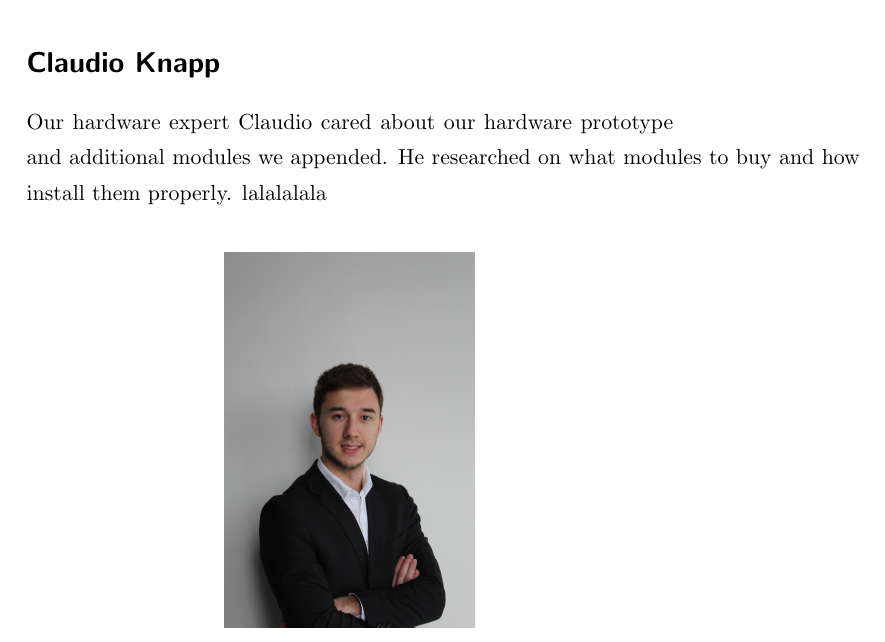
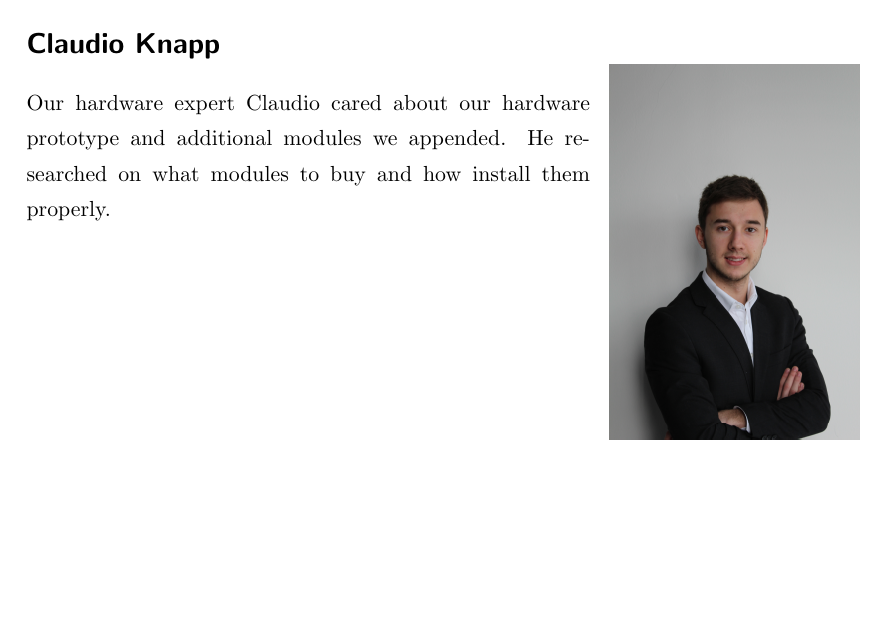
Before and after one commit to zwopac11/Diploma-Thesis-Driver-s-Logbook, a LaTeX thesis (document.tex, which reads chapters/projectmembers.tex): part of page 4 of 108, cut so that both start at the same text, the shorter picture padded with empty space. Compiled offline with pdfLaTeX.

Commit message:
“message”

```diff
--- a/chapters/projectmembers.tex
+++ b/chapters/projectmembers.tex
@@ -7,5 +8,6 @@ Helena took over the task of the team leader of this project. She was our connec
+\begin{wrapfigure}{r}{0.3\textwidth}
+\includegraphics[width=0.45\textwidth, angle =-90]{bilder/Claudio}
+\end{wrapfigure}
 \section*{Claudio Knapp}
-Our hardware expert Claudio cared about our hardware prototype and additional modules we appended. He researched on what modules to buy and how install them properly. lalalalala
-\begin{center}
-\includegraphics[width=0.45\textwidth, angle =-90]{bilder/Claudio}
-\end{center}
+Our hardware expert Claudio cared about our hardware prototype and additional modules we appended. He researched on what modules to buy and how install them properly.
+\newpage
```
Also changed, not shown: Alt/document.gls (added), chapters/projectmembers.tex (18 more changed lines), 3 other files.
